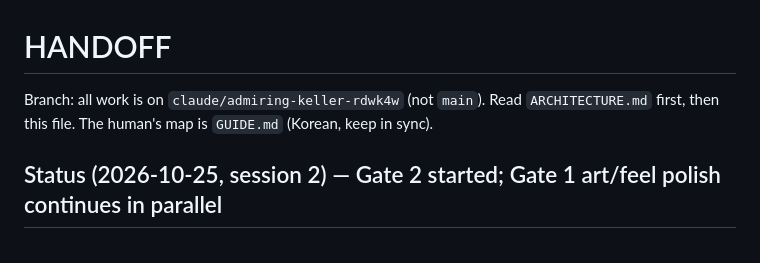
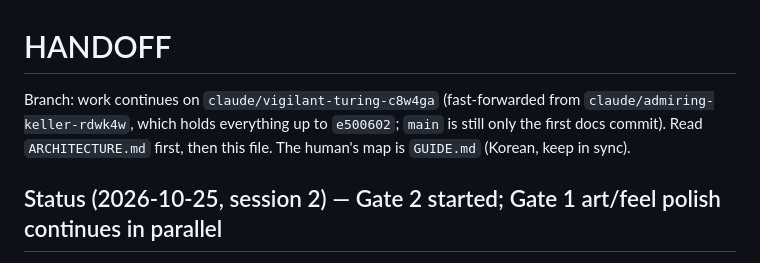
Before and after one commit to noru358/watch, a Markdown page: HANDOFF.md, the part around the change. Drawn GitHub-style.

Commit message:
HANDOFF: note the working branch
Co-Authored-By: Claude Opus 5.5 <noreply@anthropic.com>
Claude-Session: https://claude.ai/code/session_011Eas3xdwhwA6oqdLzYZzpc

```diff
--- a/HANDOFF.md
+++ b/HANDOFF.md
@@ -1,6 +1,6 @@
 # HANDOFF
 
-Branch: all work is on `claude/admiring-keller-rdwk4w` (not `main`). Read `ARCHITECTURE.md` first, then this file. The human's map is `GUIDE.md` (Korean, keep in sync).
+Branch: work continues on `claude/vigilant-turing-c8w4ga` (fast-forwarded from `claude/admiring-keller-rdwk4w`, which holds everything up to `e500602`; `main` is still only the first docs commit). Read `ARCHITECTURE.md` first, then this file. The human's map is `GUIDE.md` (Korean, keep in sync).
 
 ## Status (2026-10-25, session 2) — Gate 2 started; Gate 1 art/feel polish continues in parallel
 User decision this session: start Gate 2 now and keep finishing Gate 1 alongside ("병행"). CLAUDE.md scope line and ARCHITECTURE v1.2 updated accordingly (pending changes a/b/c applied).
```
